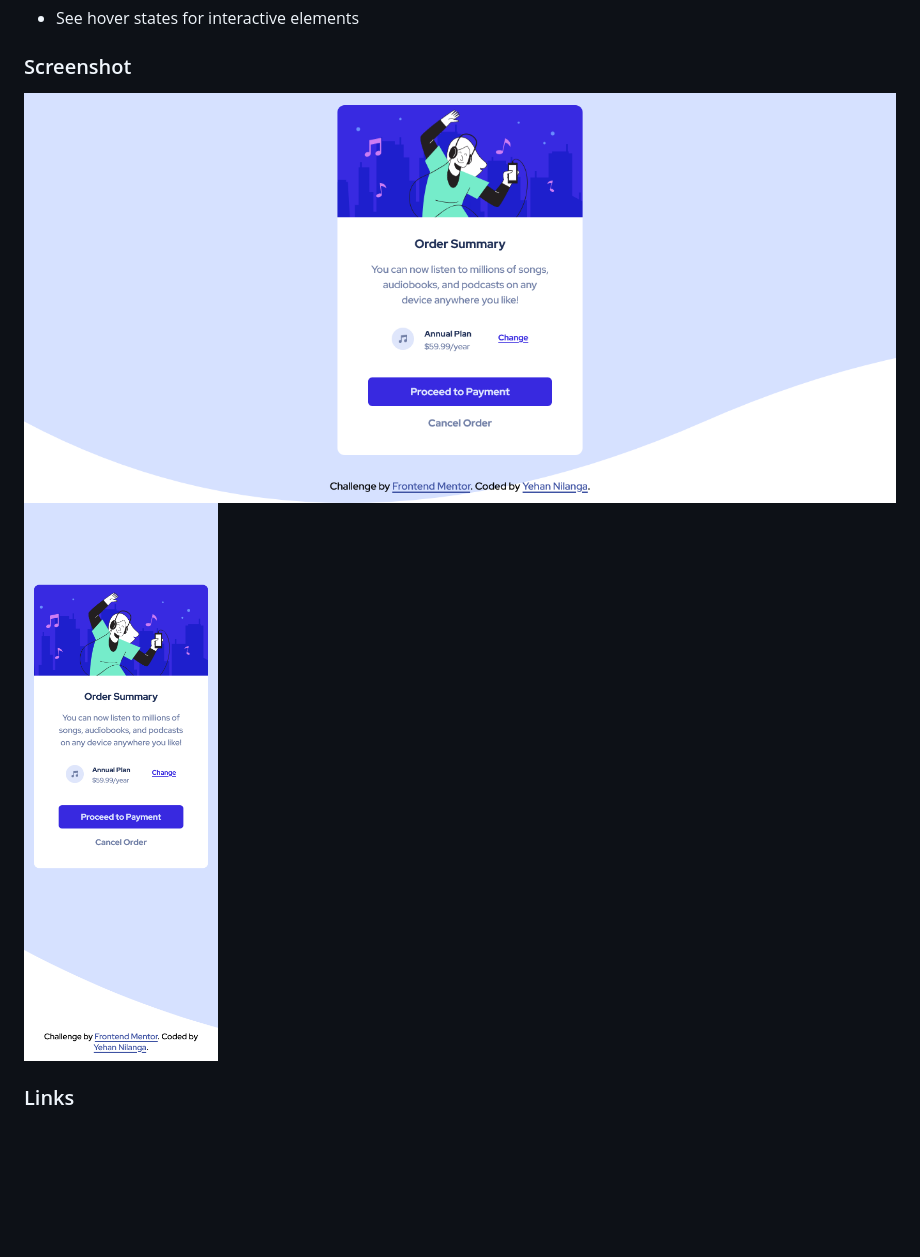
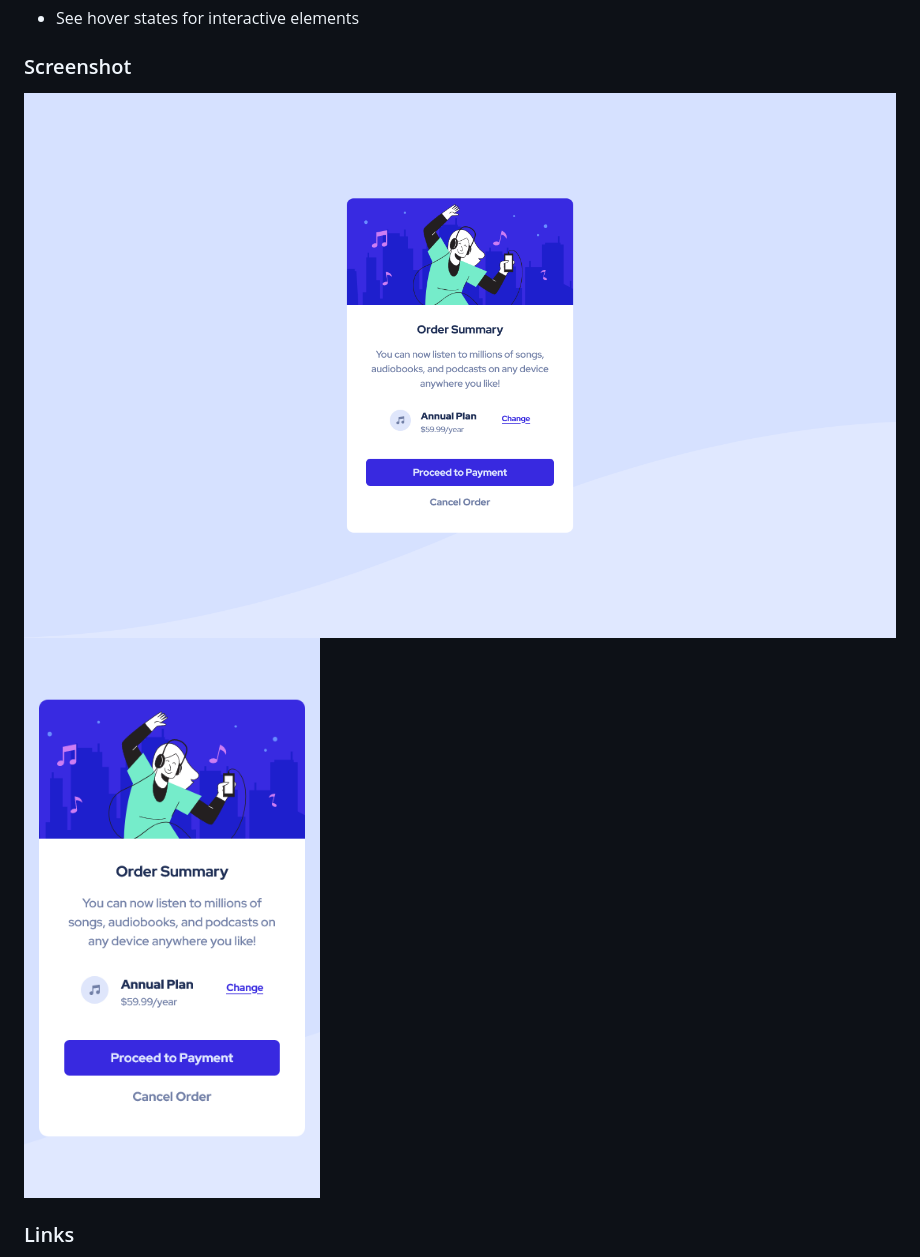
Before and after one commit to Yehan20/Front-End-Mentor-Solutions, a Markdown page: order-summary-component-main/README.md, the part around the change. Rendered like a GitHub page; pictures changed too: order-summary-component-main/screenshot/lg-screen-ss.png (added), order-summary-component-main/screenshot/mobileview.png (deleted), order-summary-component-main/screenshot/screenshot.png (deleted); blank space fills up the shorter version.

```diff
--- a/order-summary-component-main/README.md
+++ b/order-summary-component-main/README.md
@@ -24,8 +24,8 @@ Users should be able to:
 
 ### Screenshot
 
-![](screenshot/screenshot.png)
-![](screenshot/mobileview.png)
+![](screenshot/lg-screen-ss.png)
+![](screenshot/sm-screen-ss.png)
 
 
 ### Links
```
Also changed, not shown: 1 other file.
